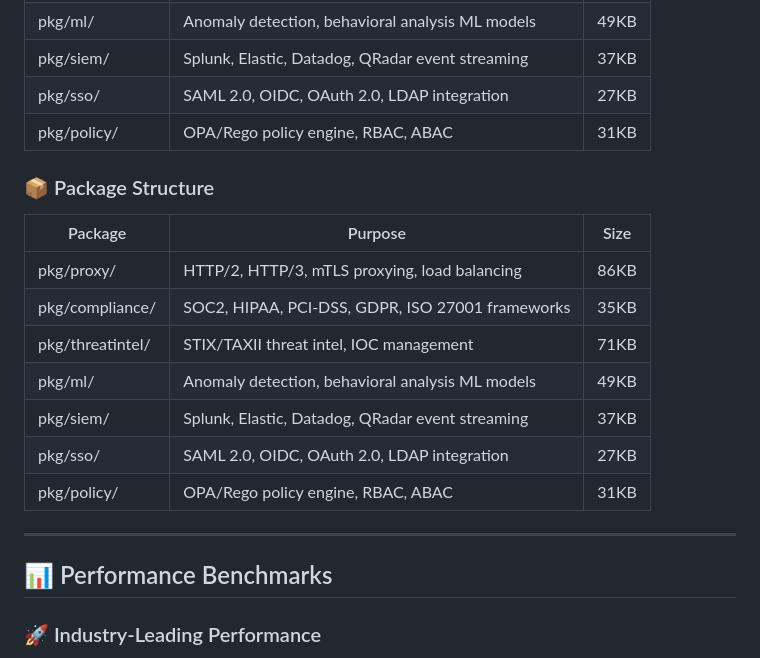
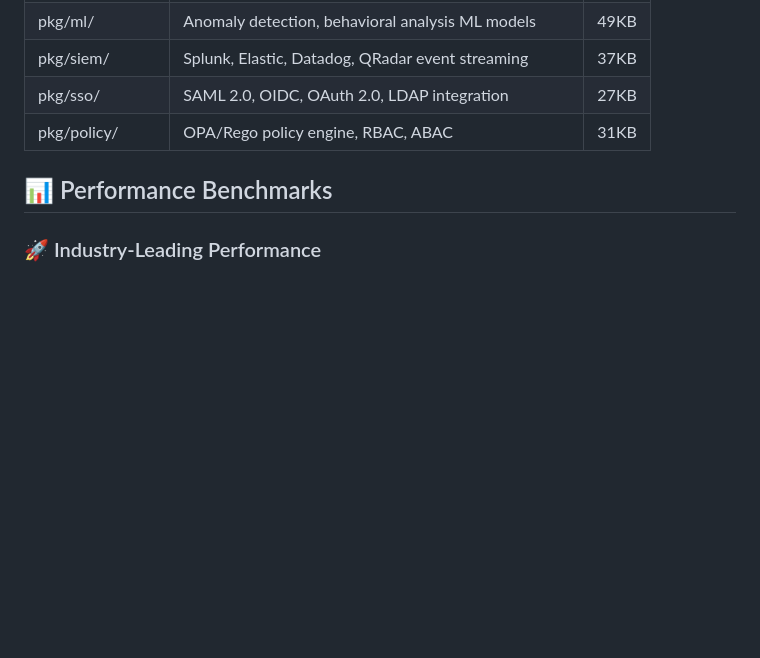
Before and after one commit to aegisgatesecurity/aegisgate, a Markdown page: README.md, the part around the change. Drawn GitHub-style; blank space fills up the shorter version.

Commit message:
docs: Remove duplicate Package Structure table

```diff
--- a/README.md
+++ b/README.md
@@ -234,20 +234,6 @@ graph TD
 | pkg/policy/ | OPA/Rego policy engine, RBAC, ABAC | 31KB |
 
 
-### 📦 Package Structure
-
-| Package | Purpose | Size |
-|---------|---------|------|
-| pkg/proxy/ | HTTP/2, HTTP/3, mTLS proxying, load balancing | 86KB |
-| pkg/compliance/ | SOC2, HIPAA, PCI-DSS, GDPR, ISO 27001 frameworks | 35KB |
-| pkg/threatintel/ | STIX/TAXII threat intel, IOC management | 71KB |
-| pkg/ml/ | Anomaly detection, behavioral analysis ML models | 49KB |
-| pkg/siem/ | Splunk, Elastic, Datadog, QRadar event streaming | 37KB |
-| pkg/sso/ | SAML 2.0, OIDC, OAuth 2.0, LDAP integration | 27KB |
-| pkg/policy/ | OPA/Rego policy engine, RBAC, ABAC | 31KB |
-
----
-
 ## 📊 Performance Benchmarks
 
 ### 🚀 Industry-Leading Performance
```
